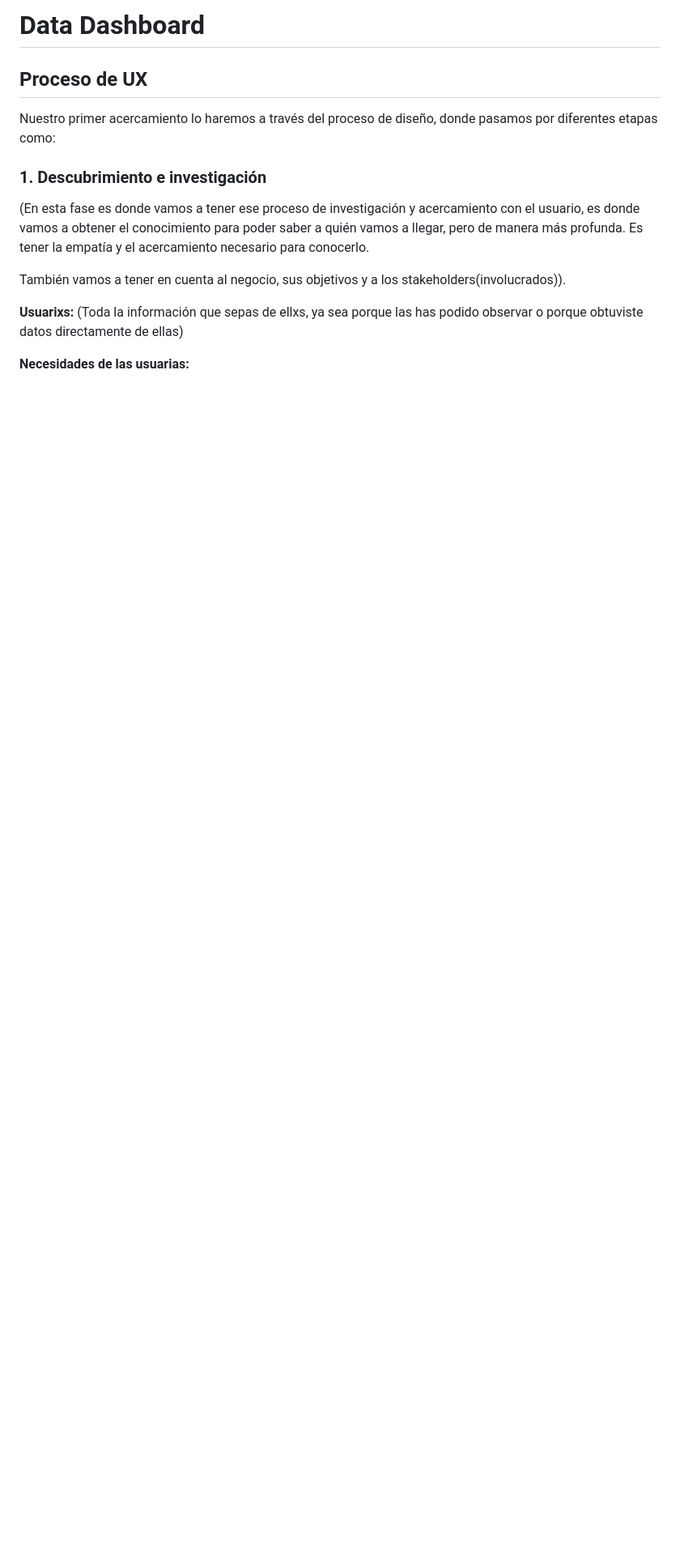
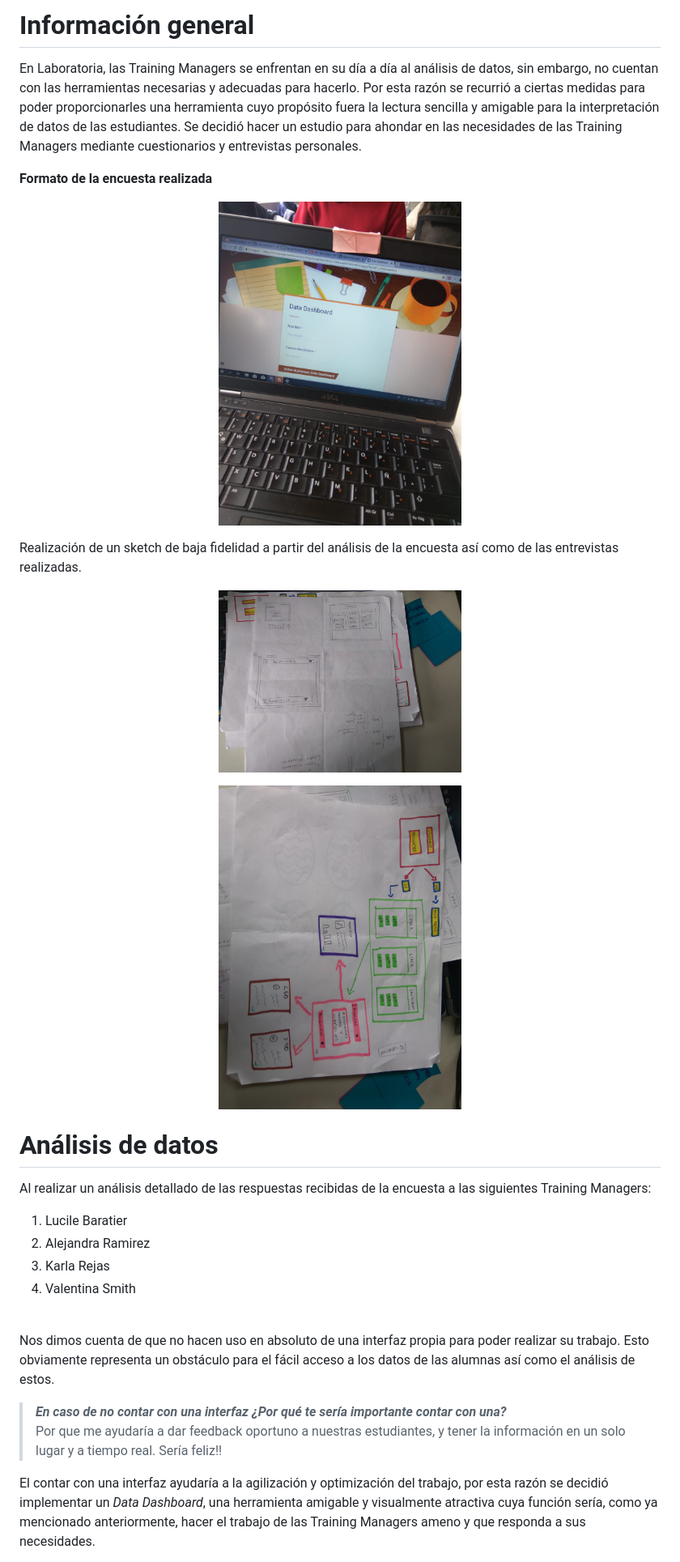
Before and after one commit to Laboratoria/cdmx-2018-06-bc-core-am-data-dashboard, a Markdown page: ux/README.md, the part around one of its changes. Shown at 81% size. Drawn GitHub-style; pictures changed too: ux/encuesta.jpg (added), ux/sketch.jpg (added), ux/sketch2.jpg (added); blank space fills up the shorter version.

```diff
--- a/ux/README.md
+++ b/ux/README.md
@@ -1,16 +1,37 @@
-# **Data Dashboard**
+# **Información general**
 
-## **Proceso de UX**
+En Laboratoria, las Training Managers se enfrentan en su día a día al análisis de datos, sin embargo, no cuentan con las herramientas necesarias y adecuadas para hacerlo. Por esta razón se recurrió a ciertas medidas para poder proporcionarles una herramienta cuyo propósito fuera la lectura sencilla y amigable para la interpretación de datos de las estudiantes.
+Se decidió hacer un estudio para ahondar en las necesidades de las Training Managers mediante cuestionarios y entrevistas personales.
 
-Nuestro primer acercamiento lo haremos a través del proceso de diseño, donde pasamos por diferentes etapas como:
+**Formato de la encuesta realizada**
 
-### **1. Descubrimiento e investigación**
-(En esta fase es donde vamos a tener ese proceso de investigación y acercamiento con el usuario, es donde vamos a obtener el conocimiento para poder saber a quién vamos a llegar, pero de manera más profunda. Es tener la empatía y el acercamiento necesario para conocerlo.
+<p align="center">
+  <img src="encuesta.jpg" width="300" height="330">
+</p>
 
-También vamos a tener en cuenta al negocio, sus objetivos y a los stakeholders(involucrados)).
+Realización de un sketch de baja fidelidad a partir del análisis de la encuesta así como de las entrevistas realizadas.
 
-__Usuarixs:__  (Toda la información que sepas de ellxs, ya sea porque las has podido observar o porque obtuviste datos directamente de ellas)
+<p align="center">
+  <img src="sketch.jpg" width="300" height="330">
+</p>
+<p align="center">
+  <img src="sketch2.jpg" width="300" height="330">
+</p>
 
-__Necesidades de las usuarias:__
+# **Análisis de datos**
+
+Al realizar un análisis detallado de las respuestas recibidas de la encuesta a las siguientes Training Managers:
+1. Lucile Baratier
+2. Alejandra Ramirez
+3. Karla Rejas
+4. Valentina Smith
+<br>
+
+Nos dimos cuenta de que no hacen uso en absoluto de una interfaz propia para poder realizar su trabajo. Esto obviamente representa un obstáculo para el fácil acceso a los datos de las alumnas así como el análisis de estos.
+
+>***En caso de no contar con una interfaz ¿Por qué te sería importante contar con una?***
+> <br> Por que me ayudaría a dar feedback oportuno a nuestras estudiantes, y tener la información en un solo lugar y a tiempo real. Sería feliz!!
+
+El contar con una interfaz ayudaría a la agilización y optimización del trabajo, por esta razón se decidió implementar un *Data Dashboard*, una herramienta amigable y visualmente atractiva cuya función sería, como ya mencionado anteriormente, hacer el trabajo de las Training Managers ameno y que responda a sus necesidades.
 
 
```
Also changed, not shown: other parts of ux/README.md (+12 -42 lines), ux/proto1.jpeg (added), ux/proto2.jpeg (added), ux/proto3.jpeg (added).
